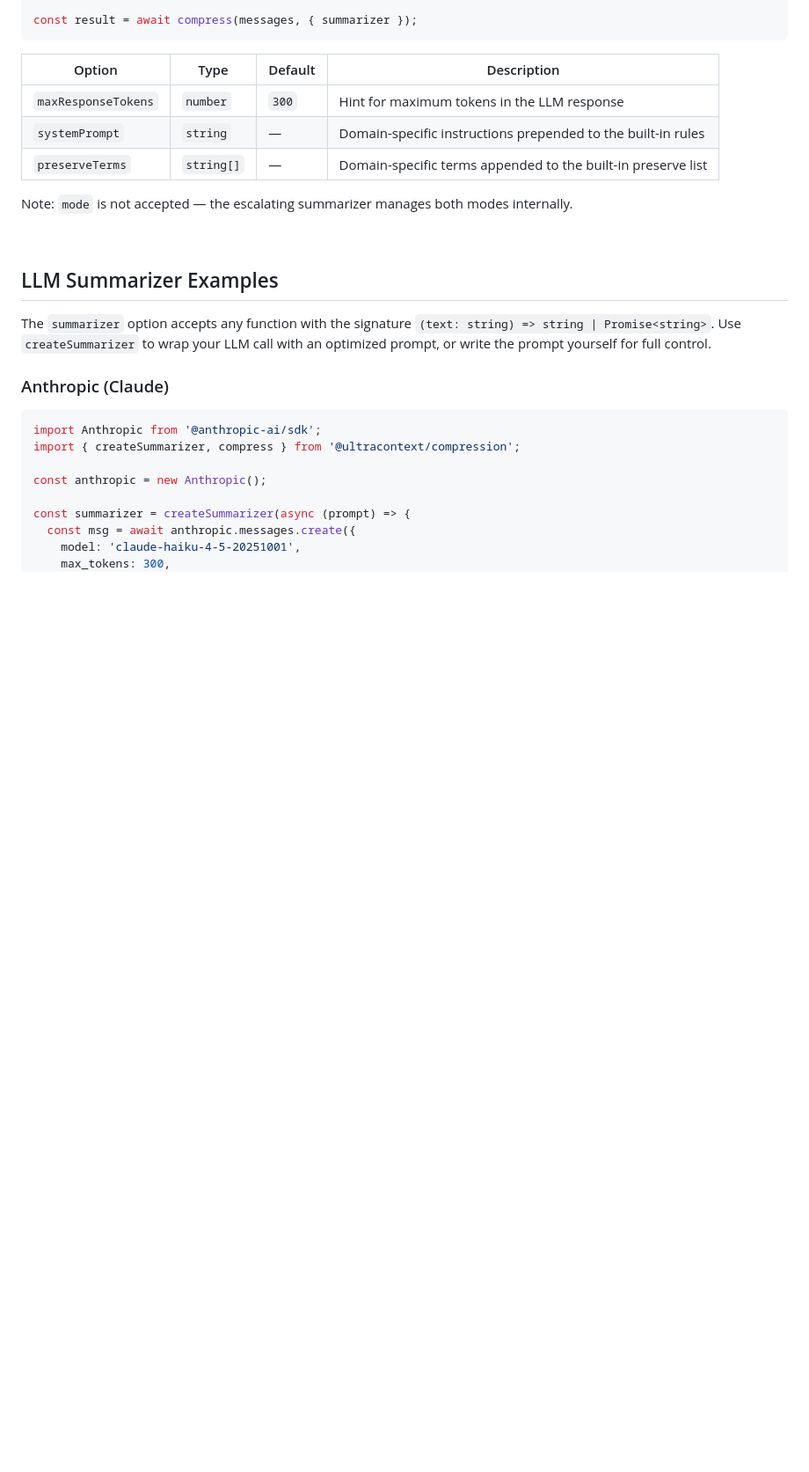
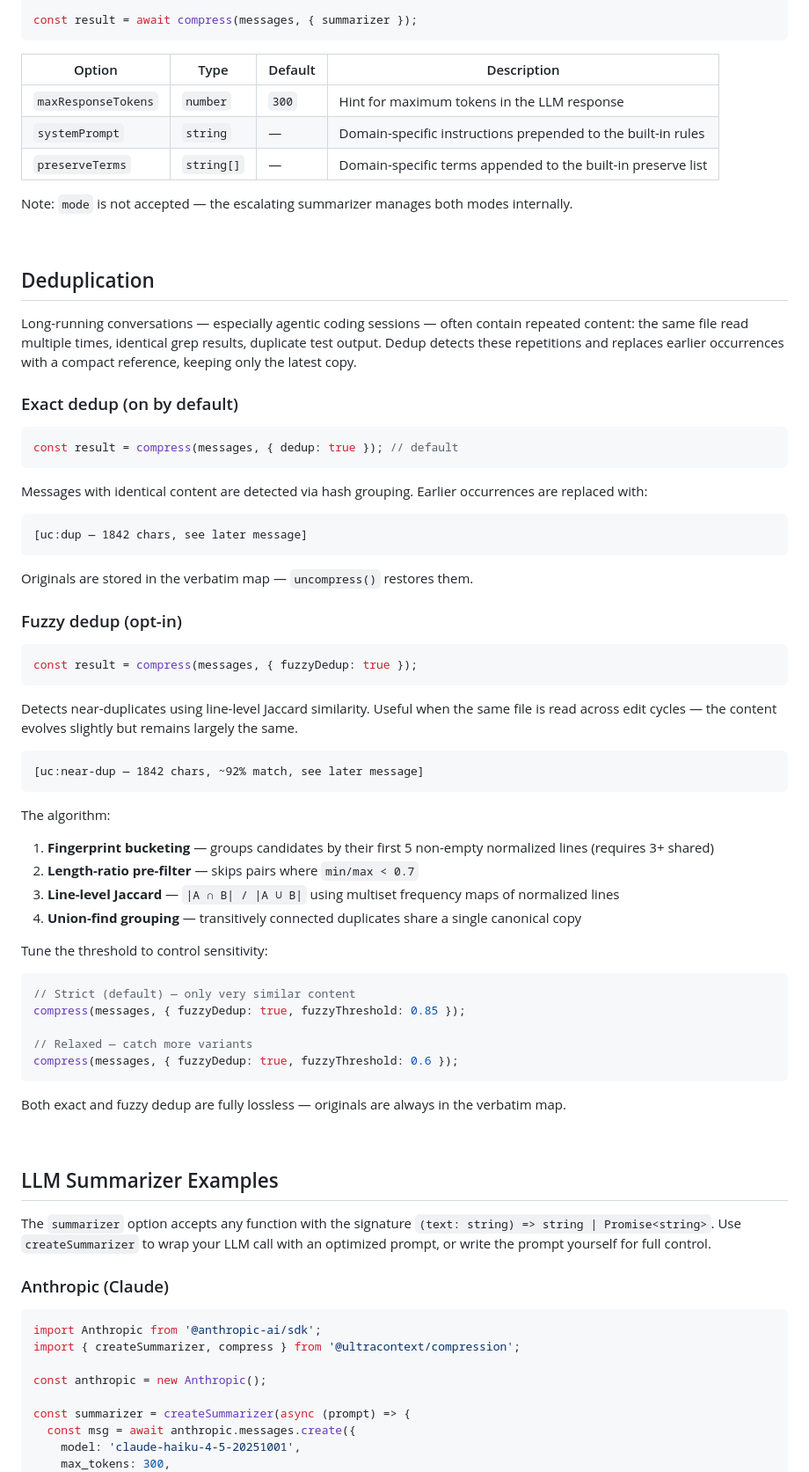
Before and after one commit to SimplyLiz/ContextCompressionEngine, a Markdown page: README.md, the part around one of its changes. Shown at 88% size. Drawn GitHub-style; blank space fills up the shorter version.

Commit message:
docs(compression): document dedup, fuzzy dedup, and LLM benchmark

````diff
--- a/README.md
+++ b/README.md
@@ -219,6 +225,56 @@ const result = await compress(messages, { summarizer });
 | `preserveTerms` | `string[]` | — | Domain-specific terms appended to the built-in preserve list |
 
 Note: `mode` is not accepted — the escalating summarizer manages both modes internally.
+
+<br />
+
+## Deduplication
+
+Long-running conversations — especially agentic coding sessions — often contain repeated content: the same file read multiple times, identical grep results, duplicate test output. Dedup detects these repetitions and replaces earlier occurrences with a compact reference, keeping only the latest copy.
+
+### Exact dedup (on by default)
+
+```ts
+const result = compress(messages, { dedup: true }); // default
+```
+
+Messages with identical content are detected via hash grouping. Earlier occurrences are replaced with:
+
+```
+[uc:dup — 1842 chars, see later message]
+```
+
+Originals are stored in the verbatim map — `uncompress()` restores them.
+
+### Fuzzy dedup (opt-in)
+
+```ts
+const result = compress(messages, { fuzzyDedup: true });
+```
+
+Detects near-duplicates using line-level Jaccard similarity. Useful when the same file is read across edit cycles — the content evolves slightly but remains largely the same.
+
+```
+[uc:near-dup — 1842 chars, ~92% match, see later message]
+```
+
+The algorithm:
+1. **Fingerprint bucketing** — groups candidates by their first 5 non-empty normalized lines (requires 3+ shared)
+2. **Length-ratio pre-filter** — skips pairs where `min/max < 0.7`
+3. **Line-level Jaccard** — `|A ∩ B| / |A ∪ B|` using multiset frequency maps of normalized lines
+4. **Union-find grouping** — transitively connected duplicates share a single canonical copy
+
+Tune the threshold to control sensitivity:
+
+```ts
+// Strict (default) — only very similar content
+compress(messages, { fuzzyDedup: true, fuzzyThreshold: 0.85 });
+
+// Relaxed — catch more variants
+compress(messages, { fuzzyDedup: true, fuzzyThreshold: 0.6 });
+```
+
+Both exact and fuzzy dedup are fully lossless — originals are always in the verbatim map.
 
 <br />
 
````
Also changed, not shown: other parts of README.md (+39 -7 lines).
